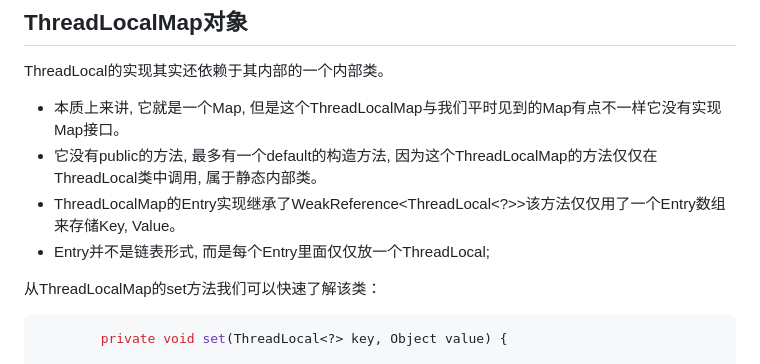
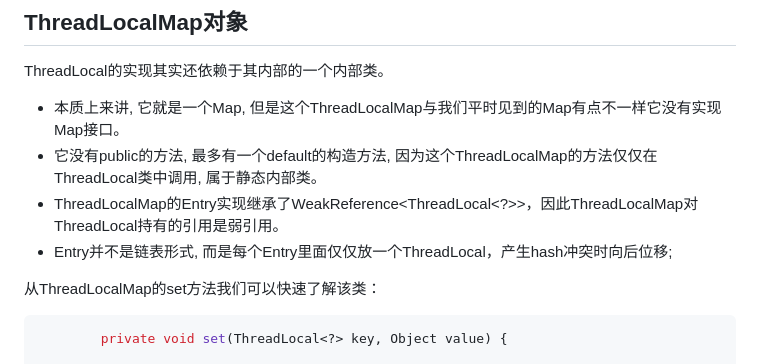
Before and after one commit to Rain-ziyu/Note, a Markdown page: docs/Java多线程相关.md, the part around the change. Rendered like a GitHub page.

````diff
--- a/docs/Java多线程相关.md
+++ b/docs/Java多线程相关.md
@@ -114,8 +114,8 @@ ThreadLocal的实现其实还依赖于其内部的一个内部类。
 
 * 本质上来讲, 它就是一个Map, 但是这个ThreadLocalMap与我们平时见到的Map有点不一样它没有实现Map接口。
 * 它没有public的方法, 最多有一个default的构造方法, 因为这个ThreadLocalMap的方法仅仅在ThreadLocal类中调用, 属于静态内部类。
-* ThreadLocalMap的Entry实现继承了WeakReference<ThreadLocal<?>>该方法仅仅用了一个Entry数组来存储Key, Value。
-* Entry并不是链表形式, 而是每个Entry里面仅仅放一个ThreadLocal;
+* ThreadLocalMap的Entry实现继承了WeakReference<ThreadLocal<?>>，因此ThreadLocalMap对ThreadLocal持有的引用是弱引用。
+* Entry并不是链表形式, 而是每个Entry里面仅仅放一个ThreadLocal，产生hash冲突时向后位移;
 
 从ThreadLocalMap的set方法我们可以快速了解该类：
 ```java
````
Also changed, not shown: docs/JavaIO相关.md (added, +431 -0 lines), docs/README.md (+4 -0 lines), docs/images/io相关/sendfile.jpg (added), docs/images/io相关/传统IO.jpg (added), docs/images/io相关/传统IO写入.jpg (added).
